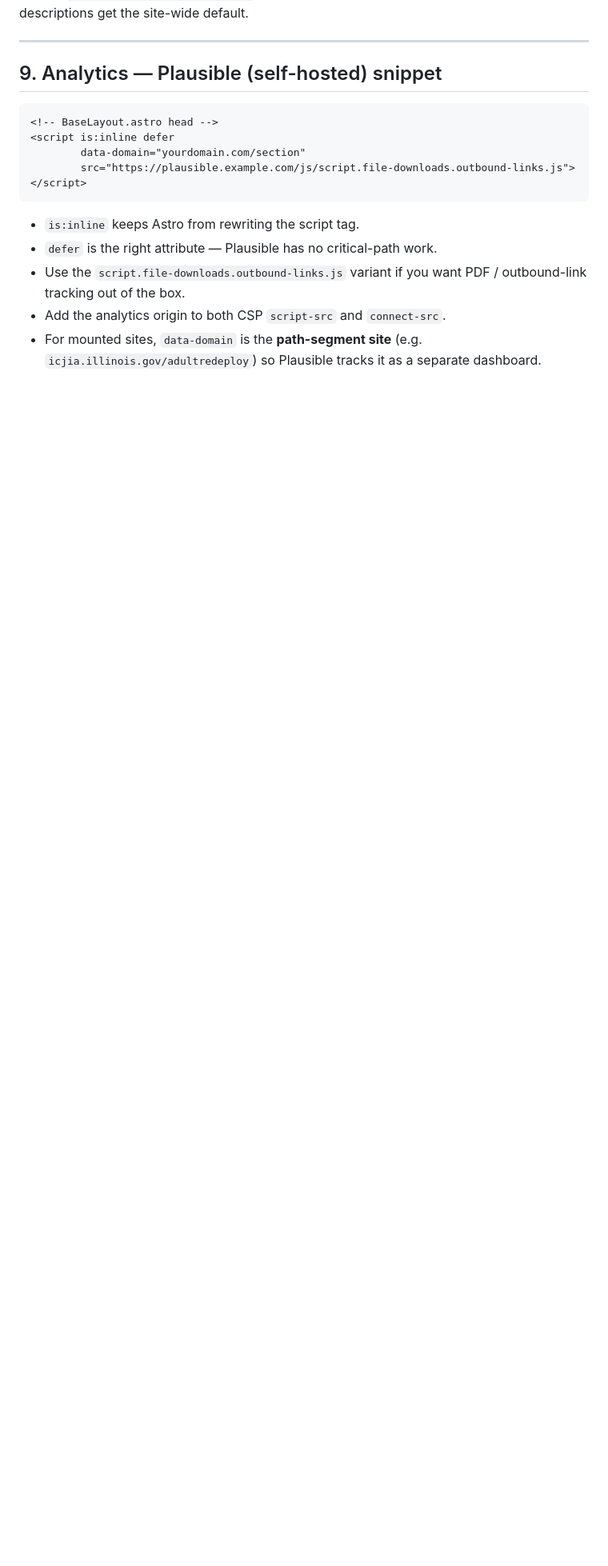
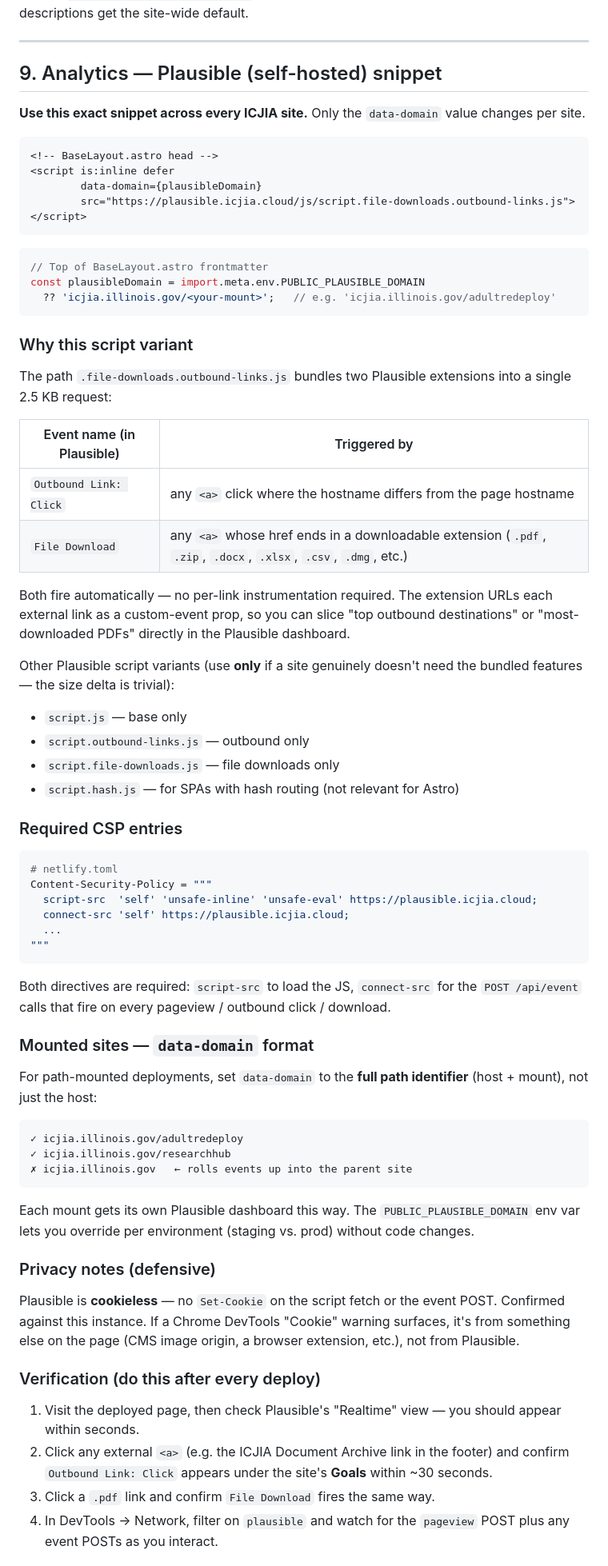
Before and after one commit to ICJIA/adult-redeploy-client-next, a Markdown page: docs/astro-conversion-checklist.md, the part around one of its changes. Shown at 80% size. Drawn GitHub-style; blank space fills up the shorter version.

Commit message:
docs: expand Plausible section in checklist
Make the file-downloads + outbound-links script variant the
prescribed default for all ICJIA sites. Document:
- which event names get recorded by which extension
- required CSP entries (script-src + connect-src)
- data-domain format for path-mounted sites
- cookieless privacy note (closes "is the cookie warning from
  Plausible?" question)
- post-deploy verification steps

````diff
--- a/docs/astro-conversion-checklist.md
+++ b/docs/astro-conversion-checklist.md
@@ -418,19 +418,93 @@ truncates safely. Pages without descriptions get the site-wide default.
 
 ## 9. Analytics — Plausible (self-hosted) snippet
 
-```html
+**Use this exact snippet across every ICJIA site.** Only the
+`data-domain` value changes per site.
+
+```astro
 <!-- BaseLayout.astro head -->
 <script is:inline defer
-        data-domain="yourdomain.com/section"
-        src="https://plausible.example.com/js/script.file-downloads.outbound-links.js">
+        data-domain={plausibleDomain}
+        src="https://plausible.icjia.cloud/js/script.file-downloads.outbound-links.js">
 </script>
 ```
 
-- `is:inline` keeps Astro from rewriting the script tag.
-- `defer` is the right attribute — Plausible has no critical-path work.
-- Use the `script.file-downloads.outbound-links.js` variant if you want
-  PDF / outbound-link tracking out of the box.
-- Add the analytics origin to both CSP `script-src` and `connect-src`.
-- For mounted sites, `data-domain` is the **path-segment site** (e.g.
-  `icjia.illinois.gov/adultredeploy`) so Plausible tracks it as a
-  separate dashboard.
+```ts
+// Top of BaseLayout.astro frontmatter
+const plausibleDomain = import.meta.env.PUBLIC_PLAUSIBLE_DOMAIN
+  ?? 'icjia.illinois.gov/<your-mount>';   // e.g. 'icjia.illinois.gov/adultredeploy'
+```
+
+### Why this script variant
+
+The path `.file-downloads.outbound-links.js` bundles two Plausible
+extensions into a single 2.5 KB request:
+
+| Event name (in Plausible) | Triggered by |
+|---|---|
+| `Outbound Link: Click` | any `<a>` click where the hostname differs from the page hostname |
+| `File Download`         | any `<a>` whose href ends in a downloadable extension (`.pdf`, `.zip`, `.docx`, `.xlsx`, `.csv`, `.dmg`, etc.) |
+
+Both fire automatically — no per-link instrumentation required. The
+extension URLs each external link as a custom-event prop, so you can
+slice "top outbound destinations" or "most-downloaded PDFs" directly
+in the Plausible dashboard.
+
+Other Plausible script variants (use **only** if a site genuinely
+doesn't need the bundled features — the size delta is trivial):
+
+- `script.js` — base only
+- `script.outbound-links.js` — outbound only
+- `script.file-downloads.js` — file downloads only
+- `script.hash.js` — for SPAs with hash routing (not relevant for Astro)
+
+### Required CSP entries
+
+```toml
+# netlify.toml
+Content-Security-Policy = """
+  script-src  'self' 'unsafe-inline' 'unsafe-eval' https://plausible.icjia.cloud;
+  connect-src 'self' https://plausible.icjia.cloud;
+  ...
+"""
+```
+
+Both directives are required: `script-src` to load the JS,
+`connect-src` for the `POST /api/event` calls that fire on every
+pageview / outbound click / download.
+
+### Mounted sites — `data-domain` format
+
+For path-mounted deployments, set `data-domain` to the **full path
+identifier** (host + mount), not just the host:
+
+```
+✓ icjia.illinois.gov/adultredeploy
+✓ icjia.illinois.gov/researchhub
+✗ icjia.illinois.gov   ← rolls events up into the parent site
+```
+
+Each mount gets its own Plausible dashboard this way. The
+`PUBLIC_PLAUSIBLE_DOMAIN` env var lets you override per environment
+(staging vs. prod) without code changes.
+
+### Privacy notes (defensive)
+
+Plausible is **cookieless** — no `Set-Cookie` on the script fetch or
+the event POST. Confirmed against this instance. If a Chrome
+DevTools "Cookie" warning surfaces, it's from something else on the
+page (CMS image origin, a browser extension, etc.), not from
+Plausible.
+
+### Verification (do this after every deploy)
+
+1. Visit the deployed page, then check Plausible's "Realtime" view —
+   you should appear within seconds.
+2. Click any external `<a>` (e.g. the ICJIA Document Archive link
+   in the footer) and confirm `Outbound Link: Click` appears under
+   the site's **Goals** within ~30 seconds.
+3. Click a `.pdf` link and confirm `File Download` fires the same
+   way.
+4. In DevTools → Network, filter on `plausible` and watch for the
+   `pageview` POST plus any event POSTs as you interact.
+
````
Also changed, not shown: other parts of docs/astro-conversion-checklist.md (+9 -0 lines).
